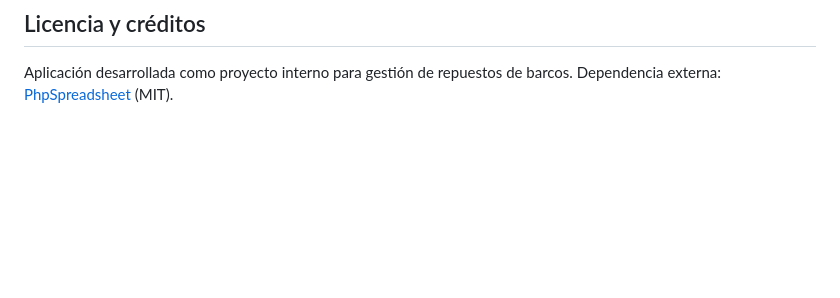
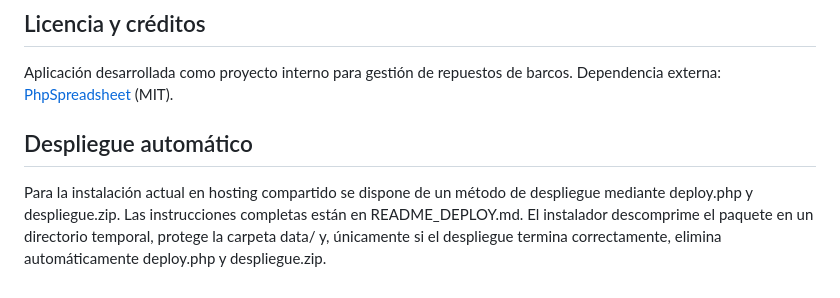
Before and after one commit to scantid-rb/mnores, a Markdown page: README.md, the part around the change. GitHub-like rendering; blank space fills up the shorter version.

Commit message:
Document automatic deployment method

```diff
--- a/README.md
+++ b/README.md
@@ -314,3 +314,8 @@ Menú *Backups → Restaurar* (solo Administrador). El proceso:
 ## Licencia y créditos
 
 Aplicación desarrollada como proyecto interno para gestión de repuestos de barcos. Dependencia externa: [PhpSpreadsheet](https://phpspreadsheet.readthedocs.io/) (MIT).
+
+
+## Despliegue automático
+
+Para la instalación actual en hosting compartido se dispone de un método de despliegue mediante deploy.php y despliegue.zip. Las instrucciones completas están en README_DEPLOY.md. El instalador descomprime el paquete en un directorio temporal, protege la carpeta data/ y, únicamente si el despliegue termina correctamente, elimina automáticamente deploy.php y despliegue.zip.
```
